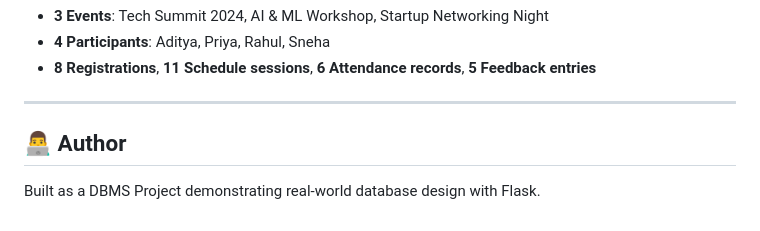
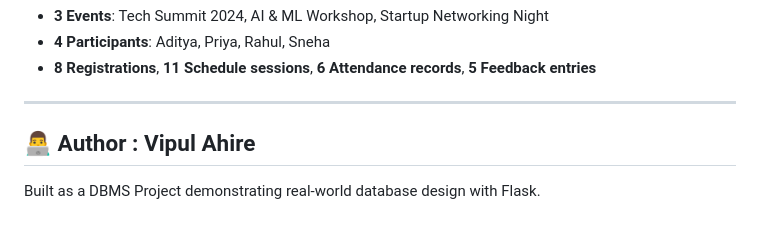
Before and after one commit to vipulahire1357-png/EventOS_event-management-system, a Markdown page: event_management/README.md, the part around the change. Drawn GitHub-style.

Commit message:
Update author name in README.md

```diff
--- a/event_management/README.md
+++ b/event_management/README.md
@@ -141,6 +141,6 @@ The app auto-inserts sample data on first run:
 
 ---
 
-## 👨‍💻 Author
+## 👨‍💻 Author : Vipul Ahire
 
 Built as a DBMS Project demonstrating real-world database design with Flask.
```
